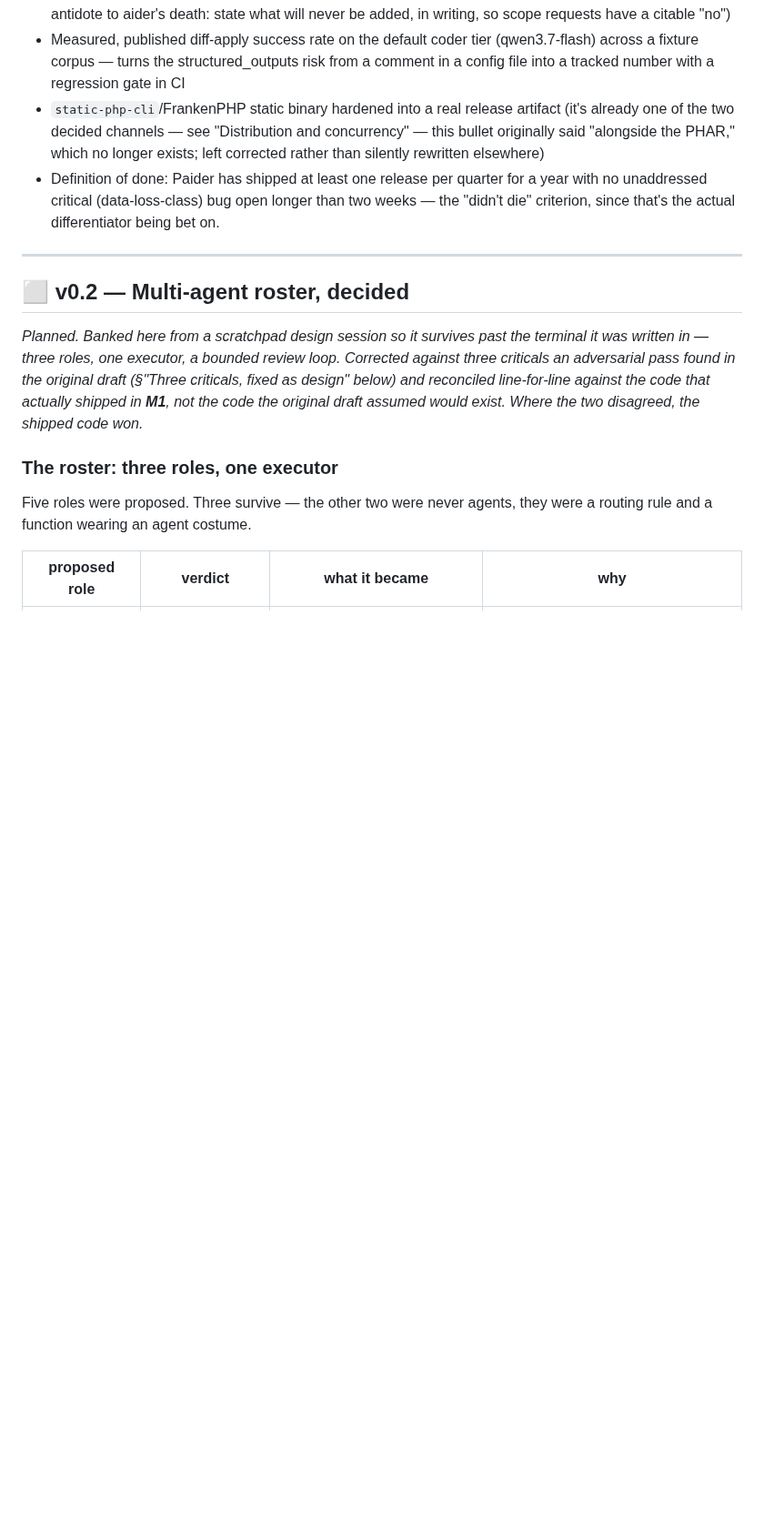
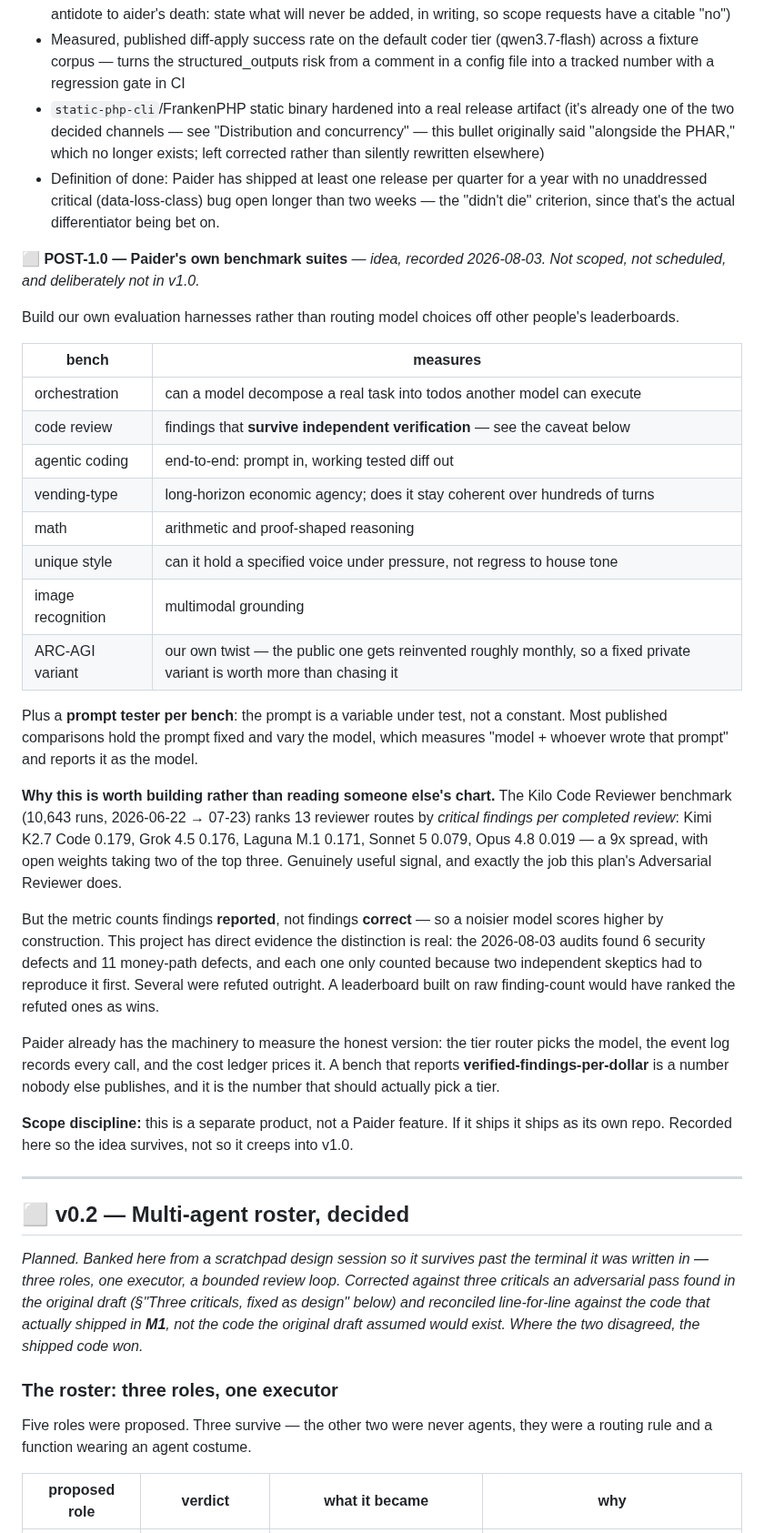
Before and after one commit to shoemoney/paider, a Markdown page: PLAN.md, the part around the change. Shown at 91% size. GitHub-like rendering; blank space fills up the shorter version.

Commit message:
docs: 🧪 record a post-1.0 idea — build our own benchmark suites
Eight harnesses: orchestration, code review, agentic coding, a vending-type
long-horizon bench, math, unique style, image recognition, and our own ARC-AGI
variant (the public one gets reinvented roughly monthly, so a fixed private
variant is worth more than chasing it). Plus a prompt tester per bench, because
the prompt is a variable under test — most published comparisons hold it fixed
and vary the model, which measures "model + whoever wrote that prompt" and
reports it as the model.

The reason to build rather than read someone else's chart is concrete. The Kilo
Code Reviewer benchmark (10,643 runs, Jun 22 - Jul 23 2026) ranks 13 reviewer
routes by critical findings per completed review: Kimi K2.7 Code 0.179, Grok 4.5
0.176, Laguna M.1 0.171, Sonnet 5 0.079, Opus 4.8 0.019 — a 9x spread with open
weights taking two of the top three. Real signal, and exactly the job this plan's
Adversarial Reviewer does.

But it counts findings REPORTED, not findings CORRECT, so a noisier model scores
higher by construction. This project has direct evidence the distinction matters:
yesterday's audits found 6 security defects and 11 money-path defects, and each
counted only because two independent skeptics reproduced it first. Several were
refuted outright — a raw finding-count leaderboard would have scored those as wins.

Paider already has the machinery for the honest version: the tier router picks the
model, the event log records every call, the cost ledger prices it. A bench
reporting VERIFIED-findings-per-dollar is a number nobody publishes, and it is the
one that should actually pick a tier.

Marked as a separate product, not a Paider feature — if it ships, it ships as its
own repo. Recorded so the idea survives, explicitly not so it creeps into v1.0.
Still exactly one 🔨 in this file; M1 owns it.

```diff
--- a/PLAN.md
+++ b/PLAN.md
@@ -409,6 +409,46 @@ which has no embed step yet.*
 - Definition of done: Paider has shipped at least one release per quarter for a year with no
   unaddressed critical (data-loss-class) bug open longer than two weeks — the "didn't die"
   criterion, since that's the actual differentiator being bet on.
+
+**⬜ POST-1.0 — Paider's own benchmark suites** — *idea, recorded 2026-08-03. Not scoped, not
+scheduled, and deliberately not in v1.0.*
+
+Build our own evaluation harnesses rather than routing model choices off other people's leaderboards.
+
+| bench | measures |
+|---|---|
+| orchestration | can a model decompose a real task into todos another model can execute |
+| code review | findings that **survive independent verification** — see the caveat below |
+| agentic coding | end-to-end: prompt in, working tested diff out |
+| vending-type | long-horizon economic agency; does it stay coherent over hundreds of turns |
+| math | arithmetic and proof-shaped reasoning |
+| unique style | can it hold a specified voice under pressure, not regress to house tone |
+| image recognition | multimodal grounding |
+| ARC-AGI variant | our own twist — the public one gets reinvented roughly monthly, so a fixed private variant is worth more than chasing it |
+
+Plus a **prompt tester per bench**: the prompt is a variable under test, not a constant. Most
+published comparisons hold the prompt fixed and vary the model, which measures "model + whoever
+wrote that prompt" and reports it as the model.
+
+**Why this is worth building rather than reading someone else's chart.** The Kilo Code Reviewer
+benchmark (10,643 runs, 2026-06-22 → 07-23) ranks 13 reviewer routes by *critical findings per
+completed review*: Kimi K2.7 Code 0.179, Grok 4.5 0.176, Laguna M.1 0.171, Sonnet 5 0.079,
+Opus 4.8 0.019 — a 9x spread, with open weights taking two of the top three. Genuinely useful
+signal, and exactly the job this plan's Adversarial Reviewer does.
+
+But the metric counts findings **reported**, not findings **correct** — so a noisier model scores
+higher by construction. This project has direct evidence the distinction is real: the 2026-08-03
+audits found 6 security defects and 11 money-path defects, and each one only counted because two
+independent skeptics had to reproduce it first. Several were refuted outright. A leaderboard
+built on raw finding-count would have ranked the refuted ones as wins.
+
+Paider already has the machinery to measure the honest version: the tier router picks the model,
+the event log records every call, and the cost ledger prices it. A bench that reports
+**verified-findings-per-dollar** is a number nobody else publishes, and it is the number that
+should actually pick a tier.
+
+**Scope discipline:** this is a separate product, not a Paider feature. If it ships it ships as
+its own repo. Recorded here so the idea survives, not so it creeps into v1.0.
 
 ---
 
```
